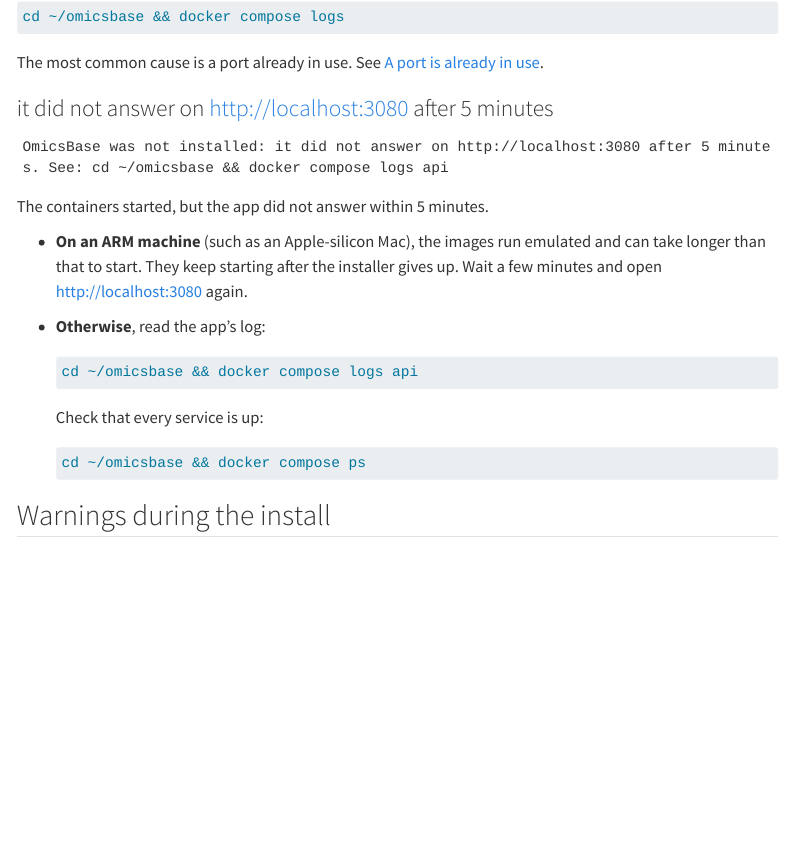
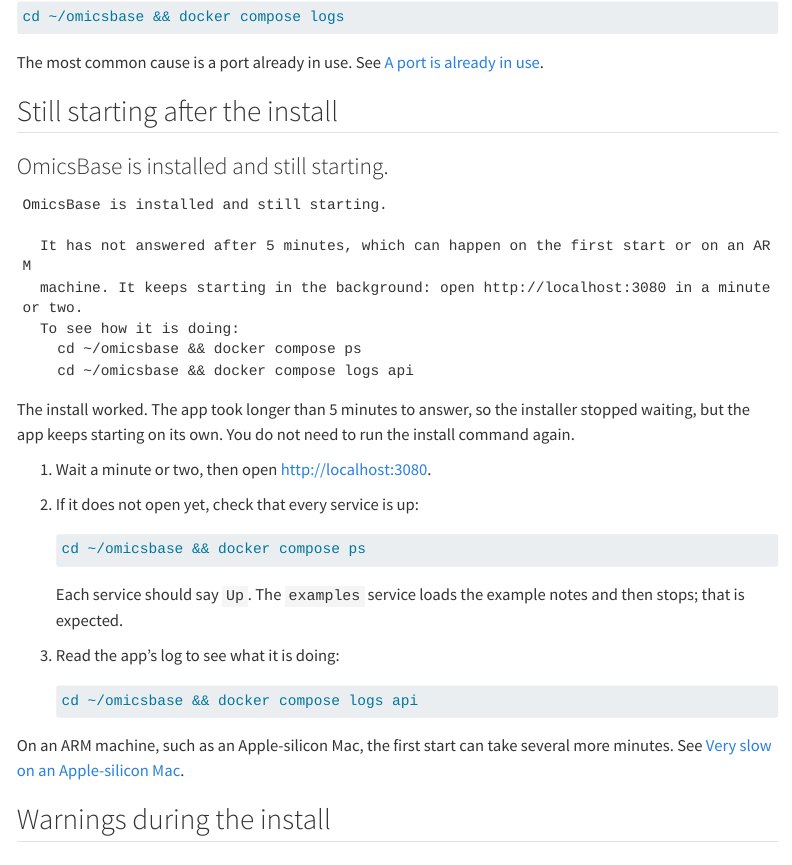
Before and after one commit to 0xMuluh/omicsbase, a Quarto document (docs/self-host/troubleshooting.qmd): the page in a window 1100 px wide, from 3300 px down. Rendered offline with R 4.5, knitr and Pandoc in place of Quarto, with nearby package versions; menus at the side of the page are left out.

Commit message:
Say what is happening while users wait: installer, image download, Reports route
Installer: a progress line every 15 s while OmicsBase starts, and after 5 minutes a calm
"installed and still starting" message instead of "not installed"; troubleshooting page
to match. Roihu: the image download retries once; the router can move a route's expiry
(PUT /routes/<id>/expires), so a session lasts from its job's real start, not from launch.

````diff
--- a/docs/self-host/troubleshooting.qmd
+++ b/docs/self-host/troubleshooting.qmd
@@ -160,26 +160,38 @@
 
 The most common cause is a port already in use. See [A port is already in use](#port-in-use).
 
-### it did not answer on http://localhost:3080 after 5 minutes {#no-answer}
+## Still starting after the install {#after-install}
+
+### OmicsBase is installed and still starting. {#still-starting}
 
 ```text
-OmicsBase was not installed: it did not answer on http://localhost:3080 after 5 minutes. See: cd ~/omicsbase && docker compose logs api
+OmicsBase is installed and still starting.
+
+  It has not answered after 5 minutes, which can happen on the first start or on an ARM
+  machine. It keeps starting in the background: open http://localhost:3080 in a minute or two.
+  To see how it is doing:
+    cd ~/omicsbase && docker compose ps
+    cd ~/omicsbase && docker compose logs api
 ```
 
-The containers started, but the app did not answer within 5 minutes.
+The install worked. The app took longer than 5 minutes to answer, so the installer stopped waiting, but the app keeps starting on its own. You do not need to run the install command again.
 
-- **On an ARM machine** (such as an Apple-silicon Mac), the images run emulated and can take longer than that to start. They keep starting after the installer gives up. Wait a few minutes and open <http://localhost:3080> again.
-- **Otherwise**, read the app's log:
+1. Wait a minute or two, then open <http://localhost:3080>.
+2. If it does not open yet, check that every service is up:
 
-  ```bash
-  cd ~/omicsbase && docker compose logs api
-  ```
+   ```bash
+   cd ~/omicsbase && docker compose ps
+   ```
 
-  Check that every service is up:
+   Each service should say `Up`. The `examples` service loads the example notes and then stops; that is expected.
 
-  ```bash
-  cd ~/omicsbase && docker compose ps
-  ```
+3. Read the app's log to see what it is doing:
+
+   ```bash
+   cd ~/omicsbase && docker compose logs api
+   ```
+
+On an ARM machine, such as an Apple-silicon Mac, the first start can take several more minutes. See [Very slow on an Apple-silicon Mac](#emulation).
 
 ## Warnings during the install {#warnings}
 
````
Also changed, not shown: deployment/roihu/roihu_router.py (+18 -0 lines), 3 other files.
